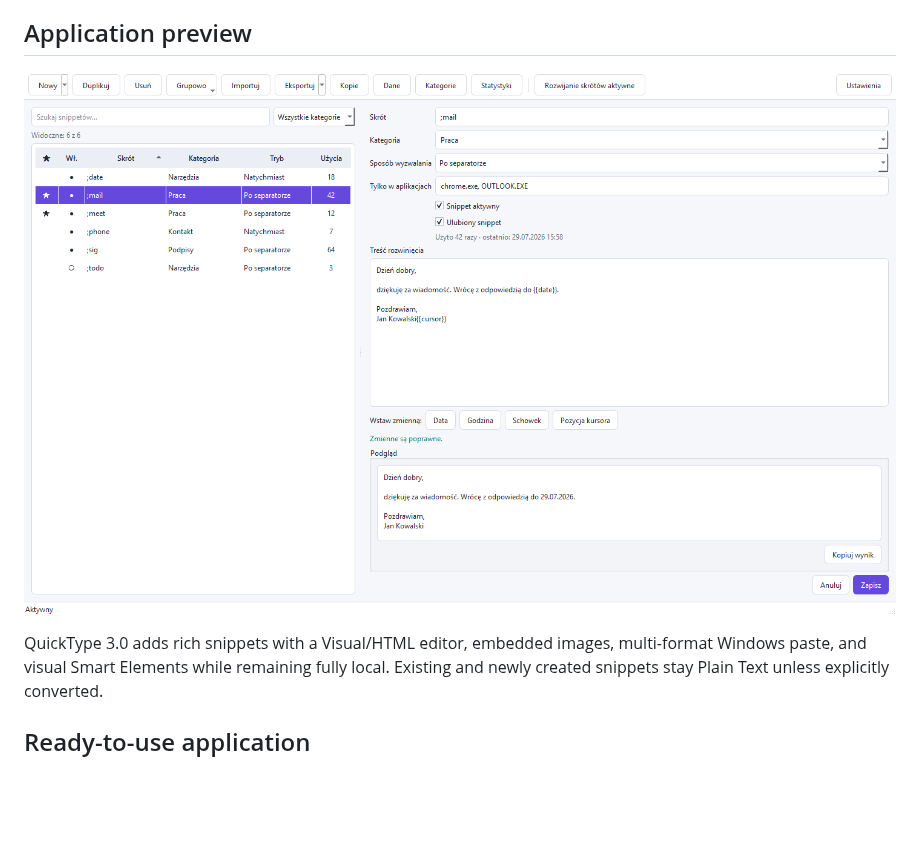
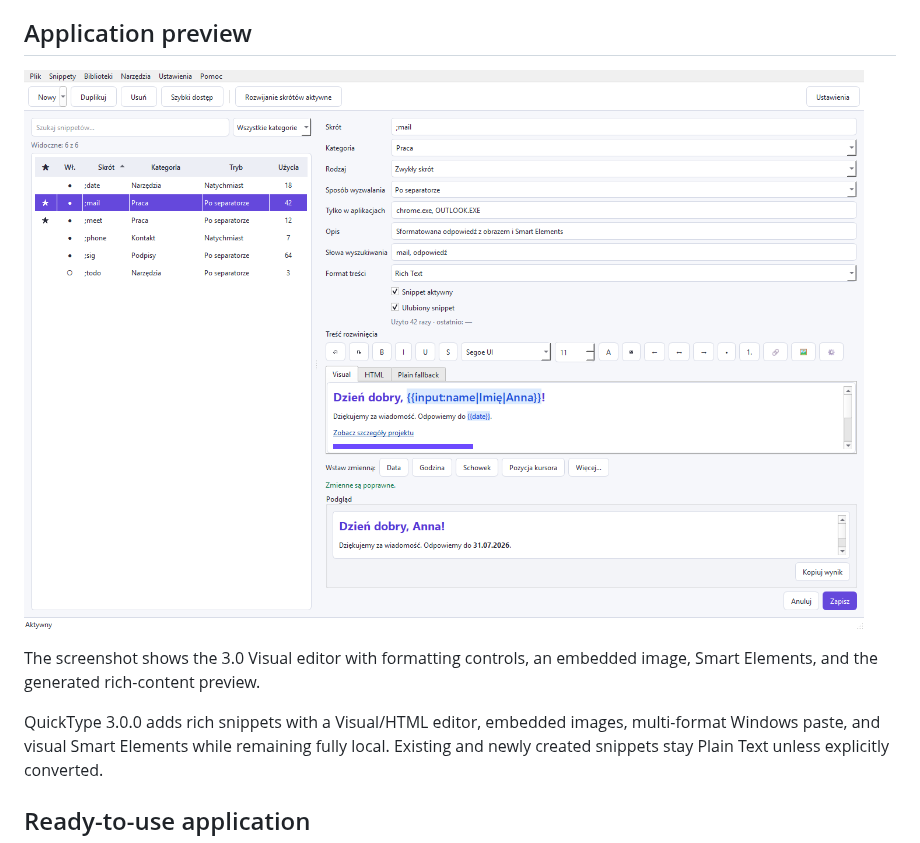
Before and after one commit to grzesiokk/QuickType-textexpander, a Markdown page: README.md, the part around one of its changes. GitHub-like rendering; pictures changed too: docs/quicktype-screenshot.png; blank space fills up the shorter version.

Commit message:
Refresh QuickType 3.0 documentation

```diff
--- a/README.md
+++ b/README.md
@@ -12,5 +13,8 @@ Python on the target computer.
 
-QuickType 3.0 adds rich snippets with a Visual/HTML editor, embedded images,
+The screenshot shows the 3.0 Visual editor with formatting controls, an
+embedded image, Smart Elements, and the generated rich-content preview.
+
+QuickType 3.0.0 adds rich snippets with a Visual/HTML editor, embedded images,
 multi-format Windows paste, and visual Smart Elements while remaining fully
 local. Existing and newly created snippets stay Plain Text unless explicitly
 converted.
```
Also changed, not shown: other parts of README.md (+2 -1 lines).
